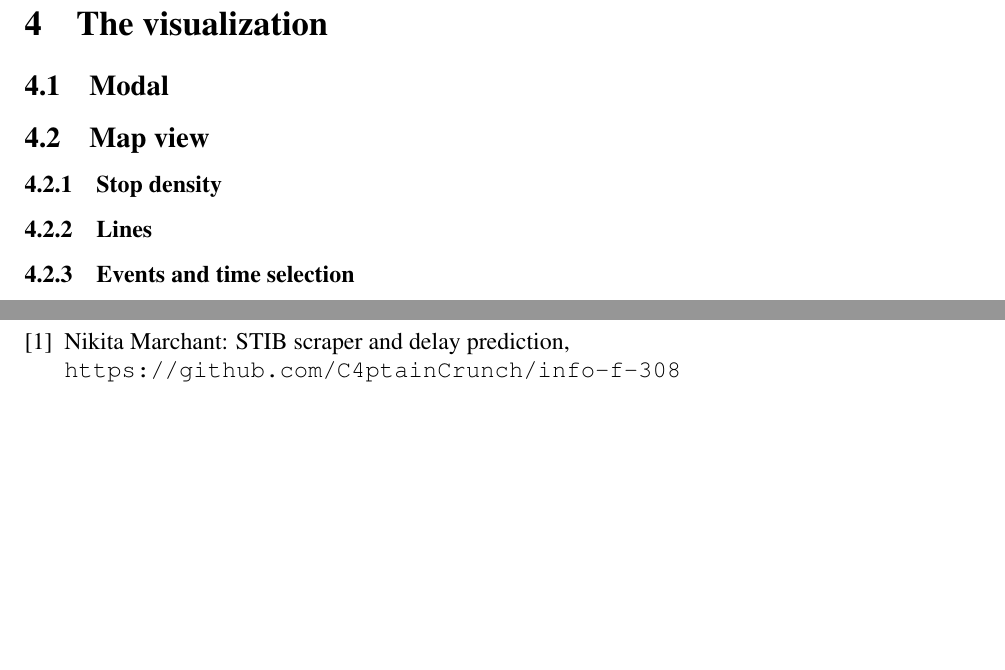
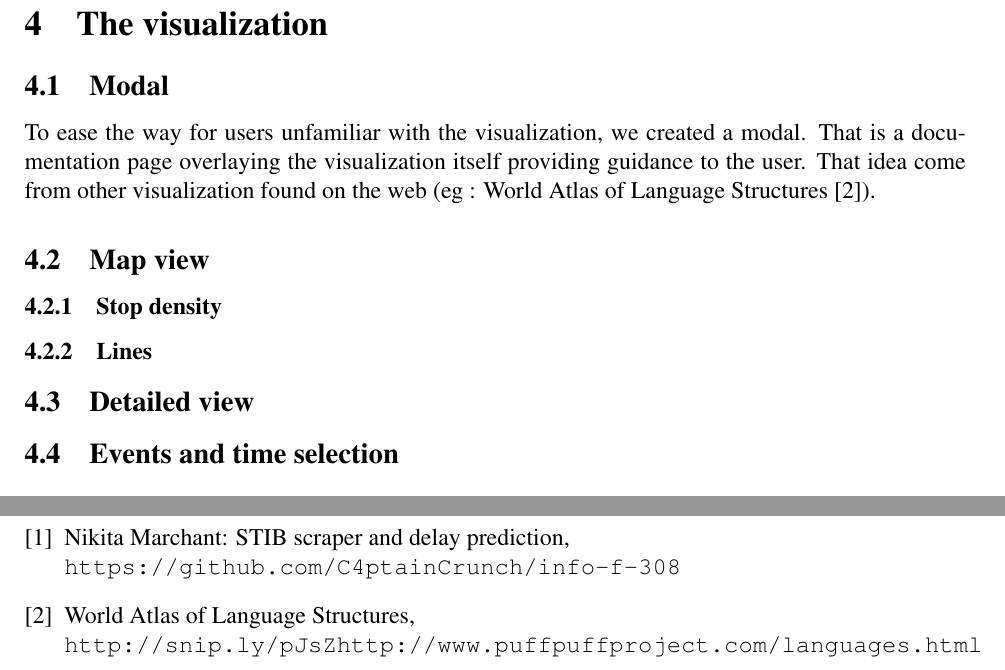
Before and after one commit to lunuju/infoviz, a LaTeX document (report/infoviz-repport.tex): two parts of page 2 of 2, joined at a grey line, cut so that both start at the same text, the shorter picture padded with empty space. Compiled offline with pdfLaTeX.

Commit message:
[add] minor

```diff
--- a/report/infoviz-repport.tex
+++ b/report/infoviz-repport.tex
@@ -9,6 +9,7 @@
 \usepackage{changepage}
 \usepackage{amssymb}
 \usepackage{graphicx}%
+\usepackage{wrapfig}
 \setcounter{MaxMatrixCols}{30}
 \newenvironment{proof}[1][Proof]{\textbf{#1.} }{\ \rule{0.5em}{0.5em}}
 
@@ -66,15 +67,31 @@ We mostly used web technologies to create our visualization.
 
 \subsection{Modal}
 
+To ease the way for users unfamiliar with the visualization, we created a modal. That is a documentation page overlaying the visualization itself providing guidance to the user. That idea come from other visualization found on the web (eg : World Atlas of Language Structures \cite{visuawithmodal}).
+
 \subsection{Map view}
 
 \subsubsection{Stop density}
 
+
 \subsubsection{Lines}
-
-\subsubsection{Events and time selection}
 
 \subsection{Detailed view}
 
+% Wrapping a figure does not want to work
+
+%\begin{wrapfigure}{l}{0.35\textwidth}
+%\includegraphics[width=0.95\linewidth]{images/tooltip.png}
+%\label{fig:subim1}
+%\end{wrapfigure}
+
+%Clicking on a line open a tooltip offering detailed information about the line.
+
+%\textbf{Ah ha!} On the image on the left, we can this that between Trone and Science, the 22 and 34 bus are going faster than the other
+
+%\vspace{6 cm}
+
+\subsection{Events and time selection}
+
 \section{Acknowledgement}
 
@@ -93,7 +110,13 @@ We would like to thanks Nikita Marchant and it's STIB data project project which
 \bibitem{nikita}
 Nikita Marchant: STIB scraper and delay prediction,
 \\\texttt{https://github.com/C4ptainCrunch/info-f-308}
+
+\bibitem{visuawithmodal}
+World Atlas of Language Structures,
+\\\texttt{http://snip.ly/pJsZ#http://www.puffpuffproject.com/languages.html}
+
+
+
 \end{thebibliography}
 
-
 \end{document}
```
Also changed, not shown: report/infoviz-repport.tex (2 more changed lines).
